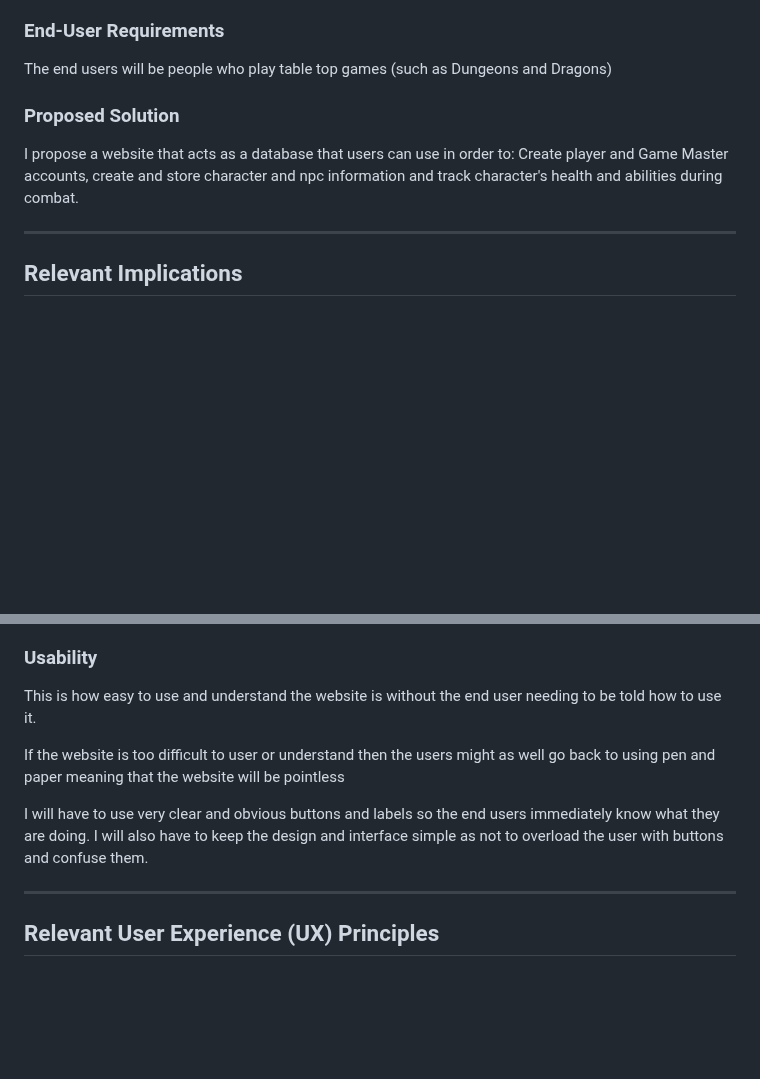
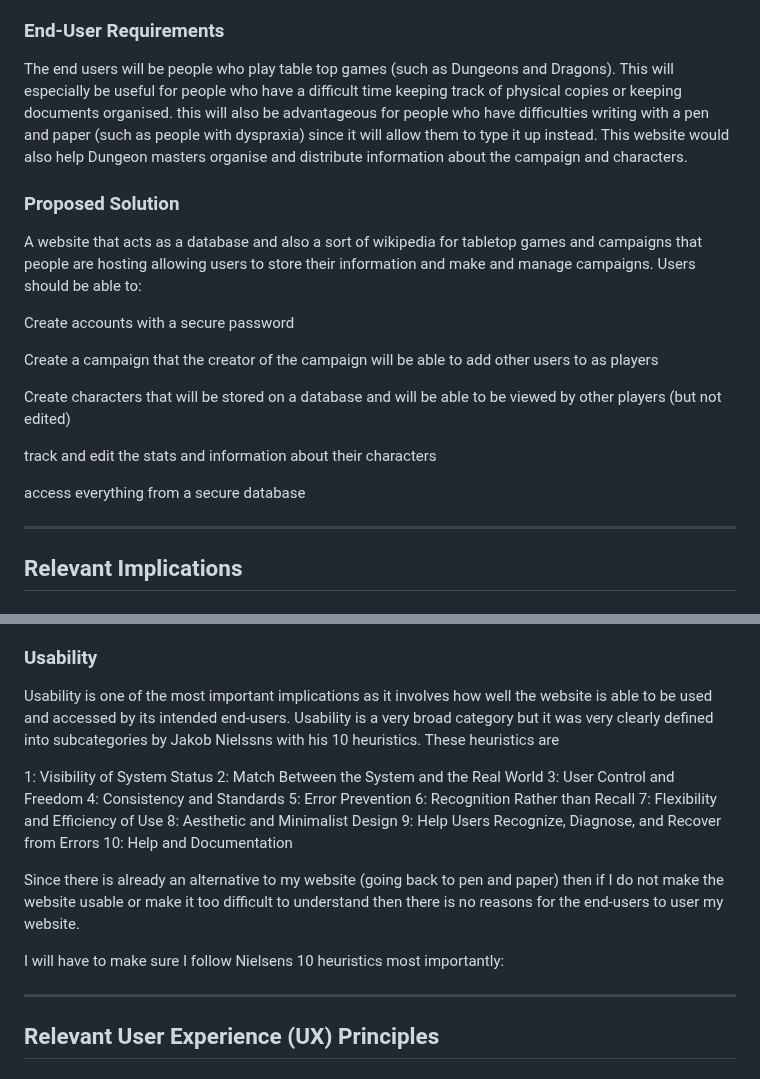
Before and after one commit to waimea-cfitzsimmons/300dtd-assessment, a Markdown page: Design.md, 2 parts joined by grey strips. Rendered like a GitHub page; blank space fills up the shorter version.

```diff
--- a/Design.md
+++ b/Design.md
@@ -17,12 +17,21 @@ People who play table top games often have to keep track of physical character s
 
 ### End-User Requirements
 
-The end users will be people who play table top games (such as Dungeons and Dragons)
+The end users will be people who play table top games (such as Dungeons and Dragons). This will especially be useful for people who have a difficult time keeping track of physical copies or keeping documents organised. this will also be advantageous for people who have difficulties writing with a pen and paper (such as people with dyspraxia) since it will allow them to type it up instead. This website would also help Dungeon masters organise and distribute information about the campaign and characters.
 
 ### Proposed Solution
 
-I propose a website that acts as a database that users can use in order to: Create player and Game Master accounts, create and store character and npc information and track character's health and abilities during combat.
+A website that acts as a database and also a sort of wikipedia for tabletop games and campaigns that people are hosting allowing users to store their information and make and manage campaigns. Users should be able to:
 
+Create accounts with a secure password
+
+Create a campaign that the creator of the campaign will be able to add other users to as players
+
+Create characters that will be stored on a database and will be able to be viewed by other players (but not edited)
+
+track and edit the stats and information about their characters
+
+access everything from a secure database
 
 -------------------------------------------------
 
@@ -46,12 +55,23 @@ I will have to error test every time I update the website and let my end users u
 
 ### Usability
 
-This is how easy to use and understand the website is without the end user needing to be told how to use it.
+Usability is one of the most important implications as it involves how well the website is able to be used and accessed by its intended end-users. Usability is a very broad category but it was very clearly defined into subcategories by Jakob Nielssns with his 10 heuristics. These heuristics are
 
-If the website is too difficult to user or understand then the users might as well go back to using pen and paper meaning that the website will be pointless
+1: Visibility of System Status
+2: Match Between the System and the Real World
+3: User Control and Freedom
+4: Consistency and Standards
+5: Error Prevention
+6: Recognition Rather than Recall
+7: Flexibility and Efficiency of Use
+8: Aesthetic and Minimalist Design
+9: Help Users Recognize, Diagnose, and Recover from Errors
+10: Help and Documentation
 
-I will have to use very clear and obvious buttons and labels so the end users
-immediately know what they are doing. I will also have to keep the design and interface simple as not to overload the user with buttons and confuse them.
+Since there is already an alternative to my website (going back to pen and paper) then if I do not make the website usable or make it too difficult to understand then there is no reasons for the end-users to user my website.
+
+I will have to make sure I follow Nielsens 10 heuristics most importantly:
+
 
 -------------------------------------------------
 
```
